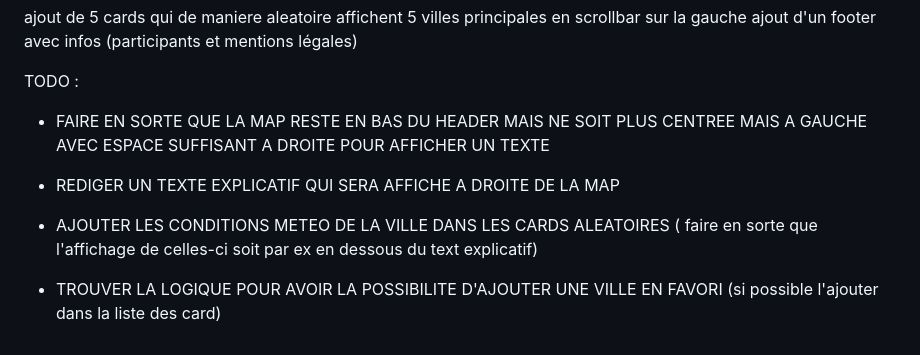
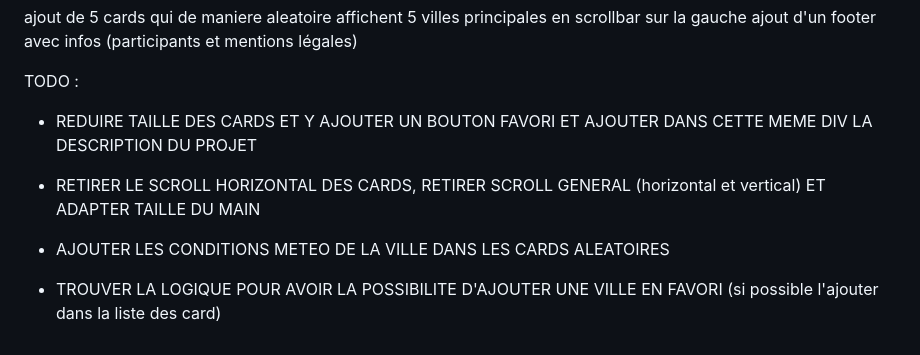
Before and after one commit to EliesseM/weather-map, a Markdown page: README.md, the part around the change. Drawn GitHub-style.

```diff
--- a/README.md
+++ b/README.md
@@ -77,10 +77,10 @@ ajout d'un footer avec infos (participants et mentions légales)
 
 TODO :
 
-- FAIRE EN SORTE QUE LA MAP RESTE EN BAS DU HEADER MAIS NE SOIT PLUS CENTREE MAIS A GAUCHE AVEC ESPACE SUFFISANT A DROITE POUR AFFICHER UN TEXTE
+- REDUIRE TAILLE DES CARDS ET Y AJOUTER UN BOUTON FAVORI ET AJOUTER DANS CETTE MEME DIV LA DESCRIPTION DU PROJET
 
-- REDIGER UN TEXTE EXPLICATIF QUI SERA AFFICHE A DROITE DE LA MAP
+- RETIRER LE SCROLL HORIZONTAL DES CARDS, RETIRER SCROLL GENERAL (horizontal et vertical) ET ADAPTER TAILLE DU MAIN
 
-- AJOUTER LES CONDITIONS METEO DE LA VILLE DANS LES CARDS ALEATOIRES ( faire en sorte que l'affichage de celles-ci soit par ex en dessous du text explicatif)
+- AJOUTER LES CONDITIONS METEO DE LA VILLE DANS LES CARDS ALEATOIRES
 
 - TROUVER LA LOGIQUE POUR AVOIR LA POSSIBILITE D'AJOUTER UNE VILLE EN FAVORI (si possible l'ajouter dans la liste des card)
```
